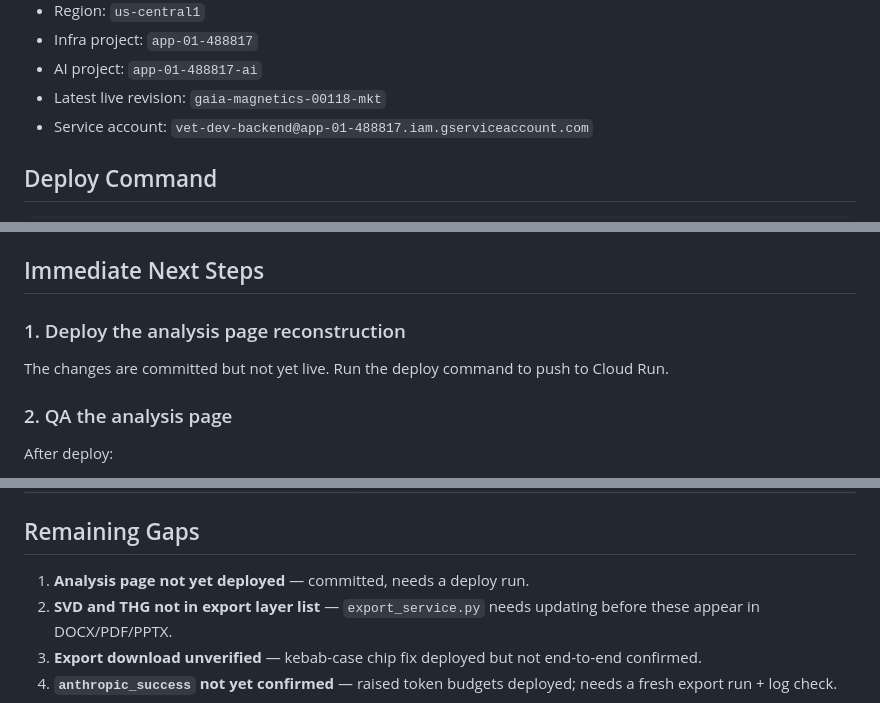
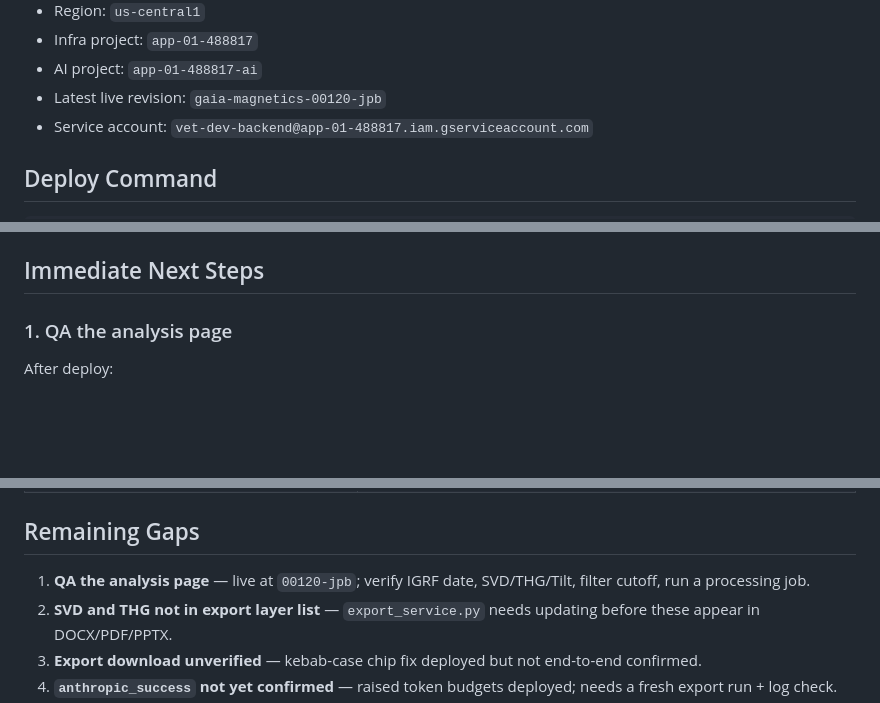
Before and after one commit to adedokuntoluwanimi/magnetics3, a Markdown page: HANDOFF.md, 3 parts joined by grey strips. Drawn GitHub-style; blank space fills up the shorter version.

Commit message:
Update live revision to gaia-magnetics-00120-jpb
Co-Authored-By: Claude Sonnet 4.6 <noreply@anthropic.com>

```diff
--- a/HANDOFF.md
+++ b/HANDOFF.md
@@ -23,7 +23,7 @@ Read these first:
 - AI project:
   `app-01-488817-ai`
 - Latest live revision:
-  `gaia-magnetics-00118-mkt`
+  `gaia-magnetics-00120-jpb`
 - Service account:
   `vet-dev-backend@app-01-488817.iam.gserviceaccount.com`
 
@@ -125,10 +125,7 @@ Added to `processing_service.py` after line ~451 (before `_RTP_LOW_INC_THRESHOLD
 
 ## Immediate Next Steps
 
-### 1. Deploy the analysis page reconstruction
-The changes are committed but not yet live. Run the deploy command to push to Cloud Run.
-
-### 2. QA the analysis page
+### 1. QA the analysis page
 After deploy:
 - Enable IGRF and try saving without a date — should block with a notice.
 - Enable IGRF with a date, save, re-open the task — date should be restored.
@@ -161,7 +158,7 @@ Run a fresh export on any processed task. Confirm:
 
 ## Remaining Gaps
 
-1. **Analysis page not yet deployed** — committed, needs a deploy run.
+1. **QA the analysis page** — live at `00120-jpb`; verify IGRF date, SVD/THG/Tilt, filter cutoff, run a processing job.
 2. **SVD and THG not in export layer list** — `export_service.py` needs updating before these appear in DOCX/PDF/PPTX.
 3. **Export download unverified** — kebab-case chip fix deployed but not end-to-end confirmed.
 4. **`anthropic_success` not yet confirmed** — raised token budgets deployed; needs a fresh export run + log check.
```
Also changed, not shown: CONTEXT.md (+1 -1 lines), STATUS.md (+4 -5 lines).
